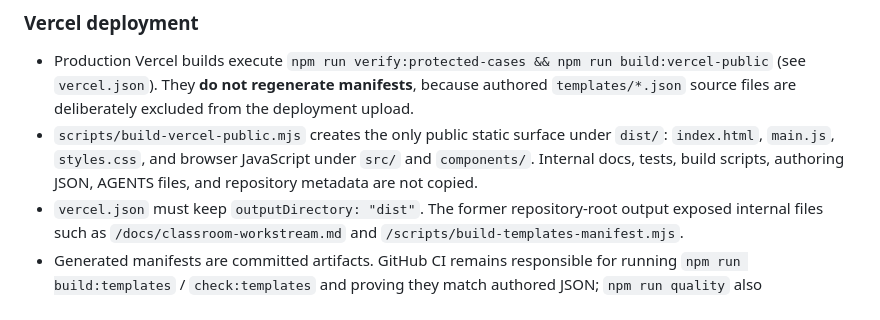
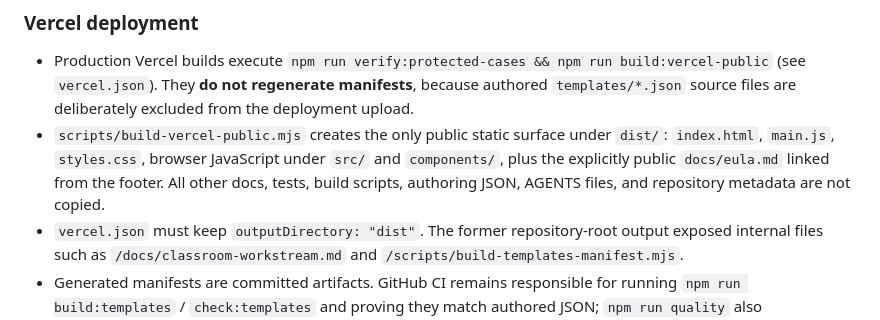
Before and after one commit to MajorIncident/Intake, a Markdown page: README.md, the part around the change. Rendered like a GitHub page.

Commit message:
docs: document public EULA bundle exception

```diff
--- a/README.md
+++ b/README.md
@@ -183,7 +183,7 @@ Need to know which module owns a given storage field? Jump to the [Storage-to-Mo
 
 ### Vercel deployment
 - Production Vercel builds execute `npm run verify:protected-cases && npm run build:vercel-public` (see `vercel.json`). They **do not regenerate manifests**, because authored `templates/*.json` source files are deliberately excluded from the deployment upload.
-- `scripts/build-vercel-public.mjs` creates the only public static surface under `dist/`: `index.html`, `main.js`, `styles.css`, and browser JavaScript under `src/` and `components/`. Internal docs, tests, build scripts, authoring JSON, AGENTS files, and repository metadata are not copied.
+- `scripts/build-vercel-public.mjs` creates the only public static surface under `dist/`: `index.html`, `main.js`, `styles.css`, browser JavaScript under `src/` and `components/`, plus the explicitly public `docs/eula.md` linked from the footer. All other docs, tests, build scripts, authoring JSON, AGENTS files, and repository metadata are not copied.
 - `vercel.json` must keep `outputDirectory: "dist"`. The former repository-root output exposed internal files such as `/docs/classroom-workstream.md` and `/scripts/build-templates-manifest.mjs`.
 - Generated manifests are committed artifacts. GitHub CI remains responsible for running `npm run build:templates` / `check:templates` and proving they match authored JSON; `npm run quality` also builds/verifies the same minimal `dist/` bundle.
 - `.vercelignore` prevents raw authored Case Study JSON from entering the Vercel source upload, while the `dist/` build prevents all non-runtime repository files from becoming public static assets.
```
